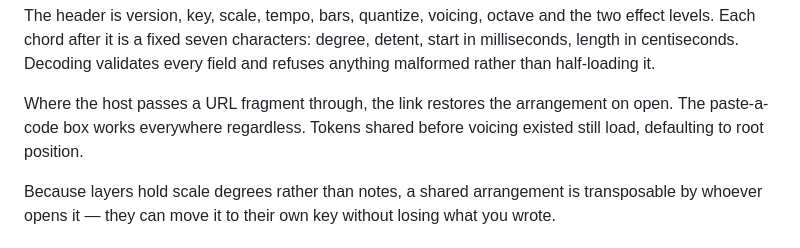
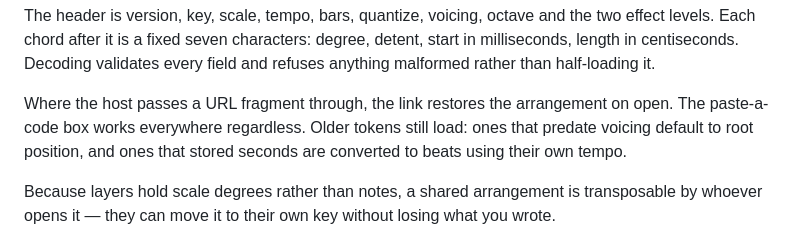
Before and after one commit to SMUTEE/Slipstream, a Markdown page: README.md, the part around the change. Rendered like a GitHub page.

Commit message:
Note the token back-compat rule in the README
Older share codes still load: ones predating voicing default to root position,
and ones that stored seconds are converted to beats using their own tempo.

```diff
--- a/README.md
+++ b/README.md
@@ -125,8 +125,9 @@ seven characters: degree, detent, start in milliseconds, length in centiseconds.
 validates every field and refuses anything malformed rather than half-loading it.
 
 Where the host passes a URL fragment through, the link restores the arrangement on open. The
-paste-a-code box works everywhere regardless. Tokens shared before voicing existed still load,
-defaulting to root position.
+paste-a-code box works everywhere regardless. Older tokens still load: ones that predate
+voicing default to root position, and ones that stored seconds are converted to beats using
+their own tempo.
 
 Because layers hold scale degrees rather than notes, a shared arrangement is transposable by
 whoever opens it — they can move it to their own key without losing what you wrote.
```
